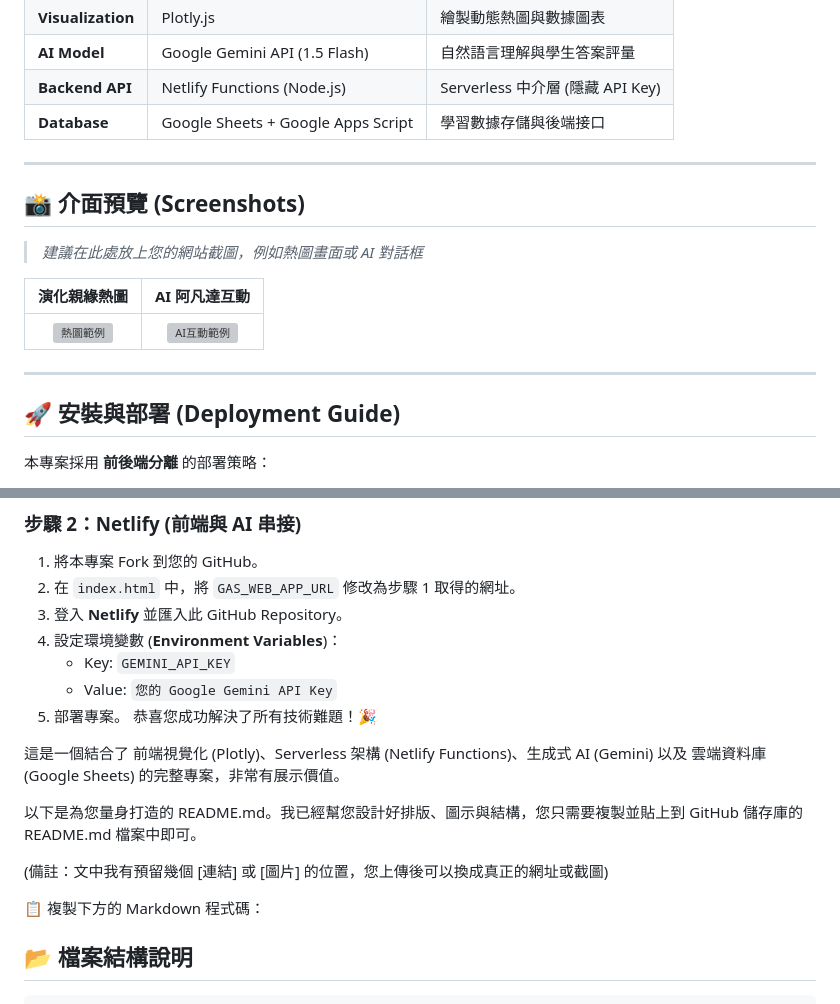
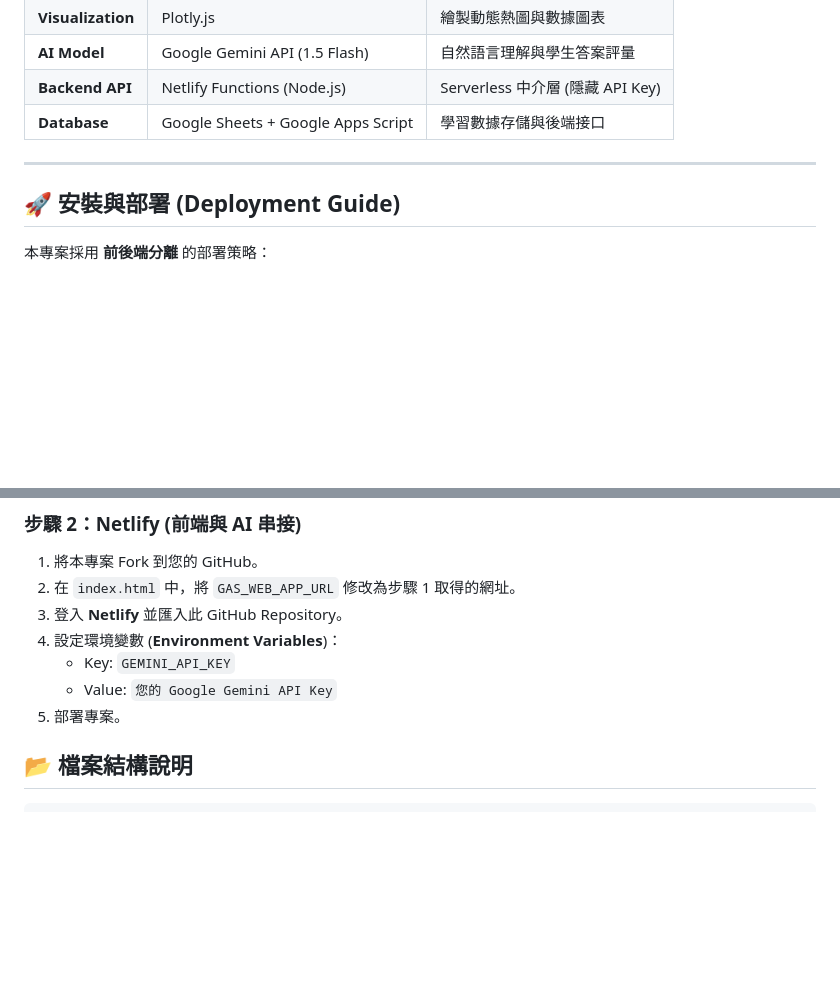
Before and after one commit to AvatarBiology/aa-sequencing, a Markdown page: README.md, 2 parts joined by grey strips. Drawn GitHub-style; blank space fills up the shorter version; grey boxes are pictures that could not be loaded.

```diff
--- a/README.md
+++ b/README.md
@@ -34,16 +34,6 @@
 
 ---
 
-## 📸 介面預覽 (Screenshots)
-
-> *建議在此處放上您的網站截圖，例如熱圖畫面或 AI 對話框*
-
-| 演化親緣熱圖 | AI 阿凡達互動 |
-| :---: | :---: |
-| ![熱圖範例](https://via.placeholder.com/400x300?text=Heatmap+Demo) | ![AI互動範例](https://via.placeholder.com/400x300?text=AI+Feedback+Demo) |
-
----
-
 ## 🚀 安裝與部署 (Deployment Guide)
 
 本專案採用 **前後端分離** 的部署策略：
@@ -65,15 +55,6 @@
    - Key: `GEMINI_API_KEY`
    - Value: `您的 Google Gemini API Key`
 5. 部署專案。
-恭喜您成功解決了所有技術難題！🎉
-
-這是一個結合了 前端視覺化 (Plotly)、Serverless 架構 (Netlify Functions)、生成式 AI (Gemini) 以及 雲端資料庫 (Google Sheets) 的完整專案，非常有展示價值。
-
-以下是為您量身打造的 README.md。我已經幫您設計好排版、圖示與結構，您只需要複製並貼上到 GitHub 儲存庫的 README.md 檔案中即可。
-
-(備註：文中我有預留幾個 [連結] 或 [圖片] 的位置，您上傳後可以換成真正的網址或截圖)
-
-📋 複製下方的 Markdown 程式碼：
 
 ## 📂 檔案結構說明
 
```
